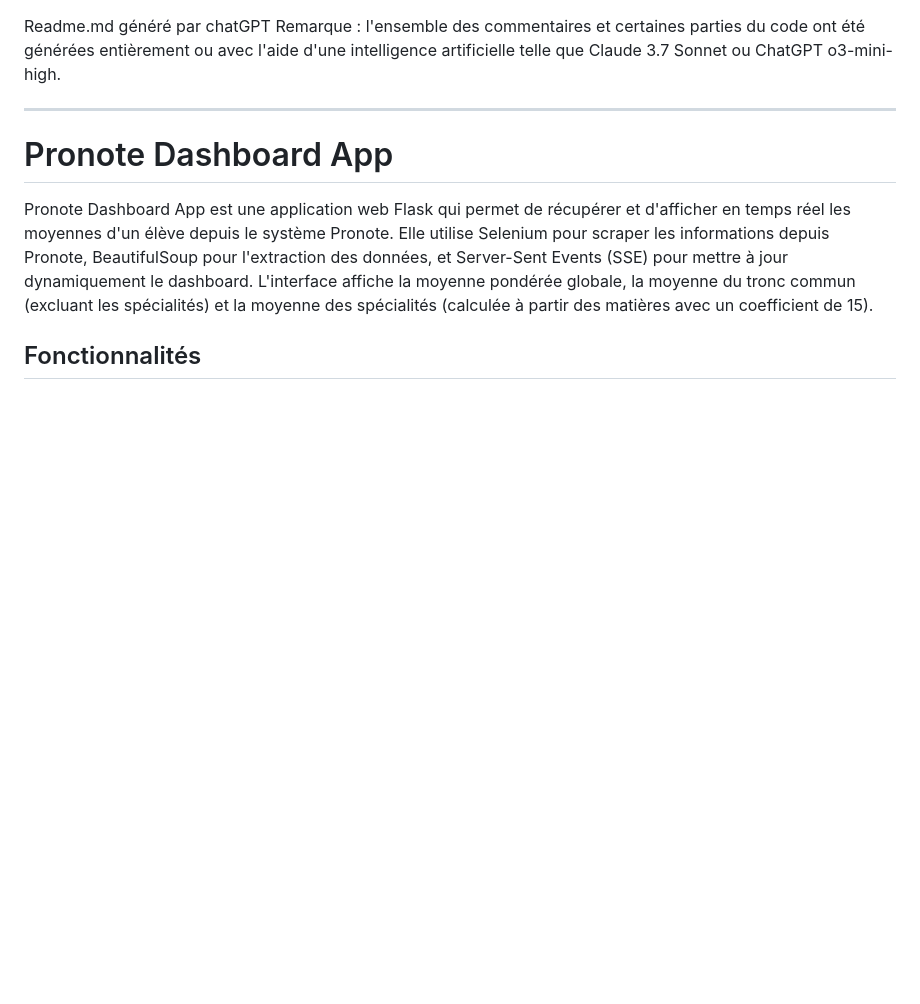
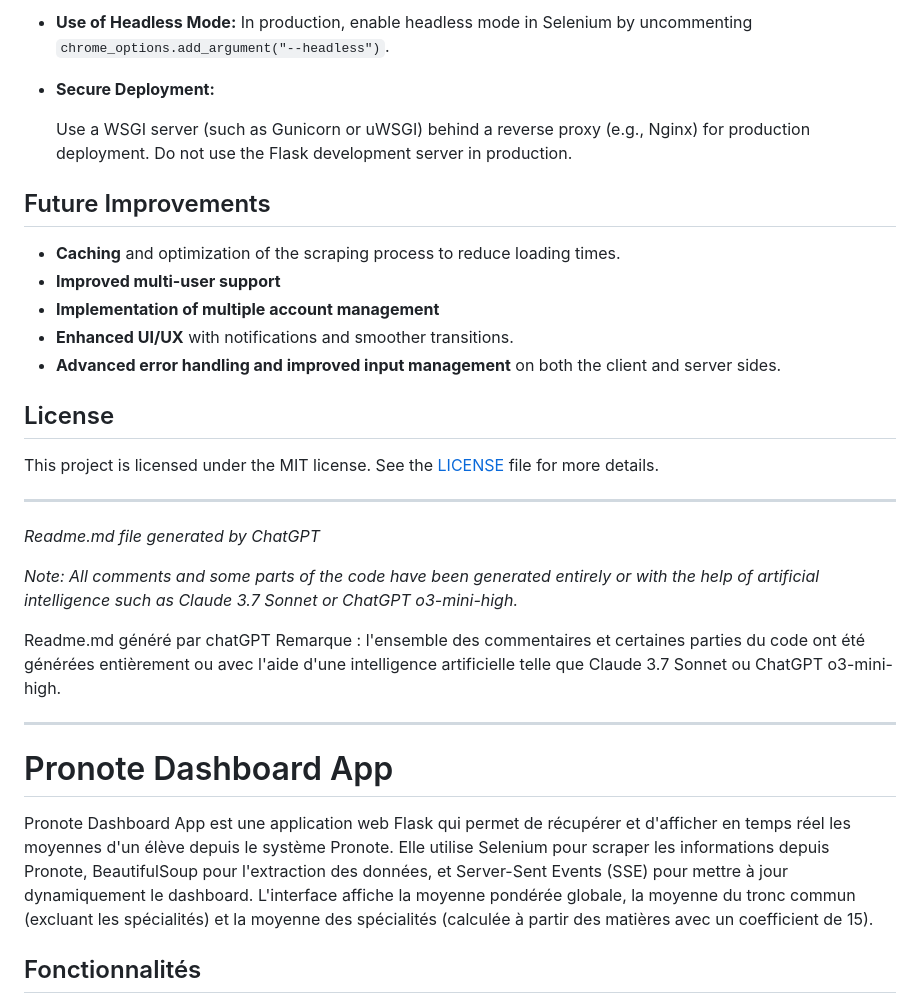
Before and after one commit to louis-bourgeois/pronote-averages-scrapper-ndd, a Markdown page: readme.md, the part around the change printed below. Rendered like a GitHub page; blank space fills up the shorter version.

Commit message:
Translate readme.md file

```diff
--- a/readme.md
+++ b/readme.md
@@ -1,3 +74,25 @@
+* **Use of Headless Mode:** In production, enable headless mode in Selenium by uncommenting `chrome_options.add_argument("--headless")`.
+* **Secure Deployment:**
+
+  Use a WSGI server (such as Gunicorn or uWSGI) behind a reverse proxy (e.g., Nginx) for production deployment. Do not use the Flask development server in production.
+
+## Future Improvements
+
+* **Caching** and optimization of the scraping process to reduce loading times.
+* **Improved multi-user support**
+* **Implementation of multiple account management**
+* **Enhanced UI/UX** with notifications and smoother transitions.
+* **Advanced error handling and improved input management** on both the client and server sides.
+
+## License
+
+This project is licensed under the MIT license. See the [LICENSE](https://chatgpt.com/c/LICENSE) file for more details.
+
+---
+
+*Readme.md file generated by ChatGPT*
+
+*Note: All comments and some parts of the code have been generated entirely or with the help of artificial intelligence such as Claude 3.7 Sonnet or ChatGPT o3-mini-high.*
 
 Readme.md généré par chatGPT
 Remarque : l'ensemble des commentaires et certaines parties du code ont été générées entièrement ou avec l'aide d'une intelligence artificielle telle que Claude 3.7 Sonnet ou ChatGPT o3-mini-high.
```
Also changed, not shown: other parts of readme.md (+73 -0 lines).
